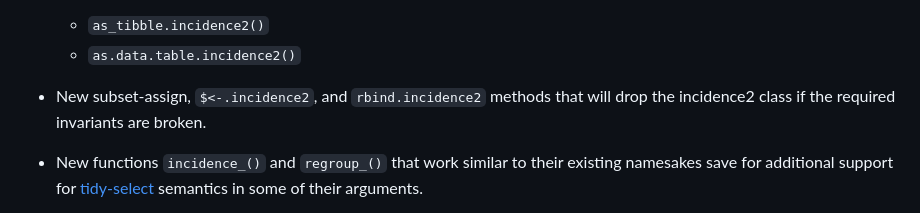
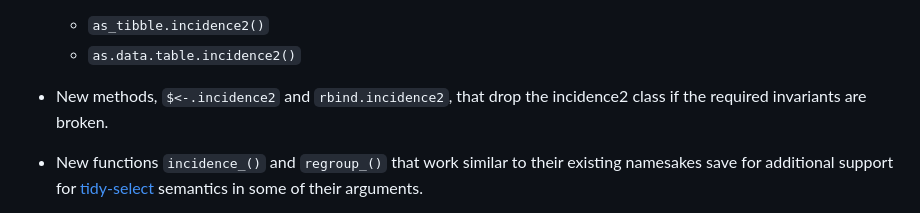
Before and after one commit to reconverse/incidence2, a Markdown page: NEWS.md, the part around the change. Rendered like a GitHub page.

Commit message:
chore: NEWS tweaks

```diff
--- a/NEWS.md
+++ b/NEWS.md
@@ -19,8 +19,8 @@
     - `as_tibble.incidence2()`
     - `as.data.table.incidence2()`
 
-- New subset-assign, `$<-.incidence2`, and `rbind.incidence2` methods that
-  will drop the incidence2 class if the required invariants are broken.
+- New methods, `$<-.incidence2` and `rbind.incidence2`, that drop the incidence2
+  class if the required invariants are broken.
 
 - New functions `incidence_()` and `regroup_()` that work similar to their
   existing namesakes save for additional support for
```
